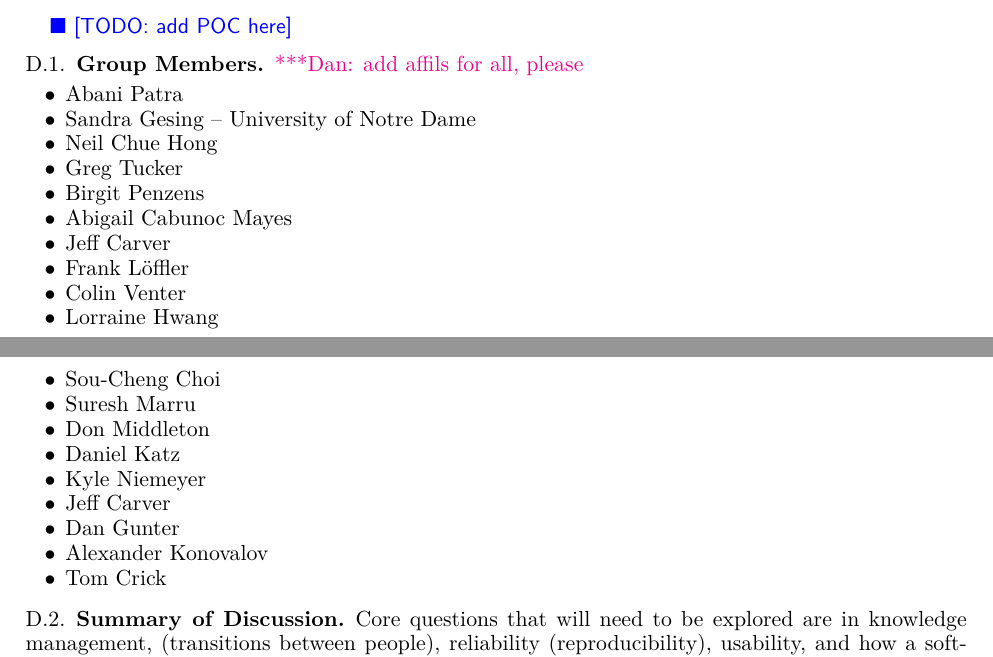
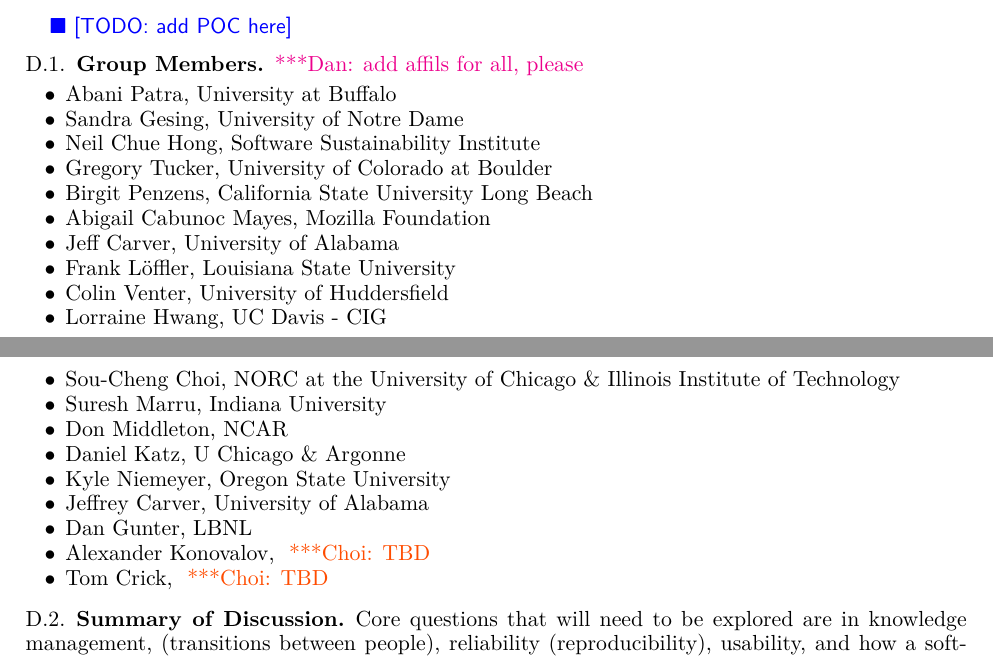
Before and after one commit to WSSSPE/meetings, a LaTeX paper (WSSSPE3/report/WSSSPE3_review.tex, which reads WSSSPE3/report/wg_appendix_best_practices.tex): two parts of pages 22 and 23 of 38, joined at a grey line, cut so that both start at the same text. Compiled offline with pdfLaTeX.

Commit message:
Appendix D: Added in affiliations except for two.

```diff
--- a/WSSSPE3/report/wg_appendix_best_practices.tex
+++ b/WSSSPE3/report/wg_appendix_best_practices.tex
@@ -9,25 +9,25 @@
 \katznote{add affils for all, please}
 
 \begin{itemize}
-\item Abani Patra
-\item Sandra Gesing -- University of Notre Dame
-\item Neil Chue Hong
-\item Greg Tucker
-\item Birgit Penzens
-\item Abigail Cabunoc Mayes
-\item Jeff Carver
-\item Frank L\"{o}ffler
-\item Colin Venter
-\item Lorraine Hwang
-\item Sou-Cheng Choi
-\item Suresh Marru
-\item Don Middleton
-\item Daniel Katz
-\item Kyle Niemeyer
-\item Jeff Carver
-\item Dan Gunter
-\item Alexander Konovalov
-\item Tom Crick
+\item Abani Patra, University at Buffalo
+\item Sandra Gesing, University of Notre Dame
+\item Neil Chue Hong, Software Sustainability Institute
+\item Gregory Tucker, University of Colorado at Boulder
+\item Birgit Penzens, California State University Long Beach
+\item Abigail Cabunoc Mayes, Mozilla Foundation
+\item Jeff Carver, University of Alabama
+\item Frank L\"{o}ffler, Louisiana State University
+\item Colin Venter,  University of Huddersfield
+\item Lorraine Hwang, UC Davis - CIG
+\item Sou-Cheng Choi, NORC at the University of Chicago \&  Illinois Institute of Technology
+\item Suresh Marru, Indiana University
+\item Don Middleton, NCAR
+\item Daniel Katz,  U Chicago \& Argonne
+\item Kyle Niemeyer, Oregon State University
+\item Jeffrey Carver, University of Alabama
+\item Dan Gunter, LBNL
+\item Alexander Konovalov, \choinote{TBD}
+\item Tom Crick,  \choinote{TBD}
 
 \end{itemize}
 
```
